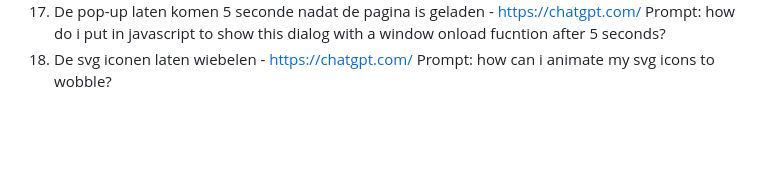
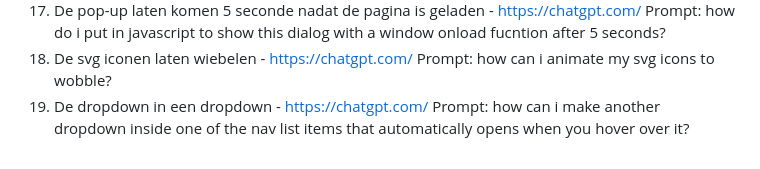
Before and after one commit to k1ng0fs4lt/FED, a Markdown page: README.md, the part around the change. GitHub-like rendering; blank space fills up the shorter version.

```diff
--- a/README.md
+++ b/README.md
@@ -381,5 +381,6 @@ De pagina's worden met een breedte van 390px nagemaakt.
   16. Positioneren van de button op de pop-up melding - https://chatgpt.com/ Prompt met de code snippets: I have a dialog box here, so i want the button to be on the right corner of the dialog
   17. De pop-up laten komen 5 seconde nadat de pagina is geladen -  https://chatgpt.com/ Prompt: how do i put in javascript to show this dialog with a window onload fucntion after 5 seconds?
   18. De svg iconen laten wiebelen - https://chatgpt.com/ Prompt: how can i animate my svg icons to wobble?
+  19. De dropdown in een dropdown - https://chatgpt.com/ Prompt: how can i make another dropdown inside one of the nav list items that automatically opens when you hover over it?
 
 </details>
```
